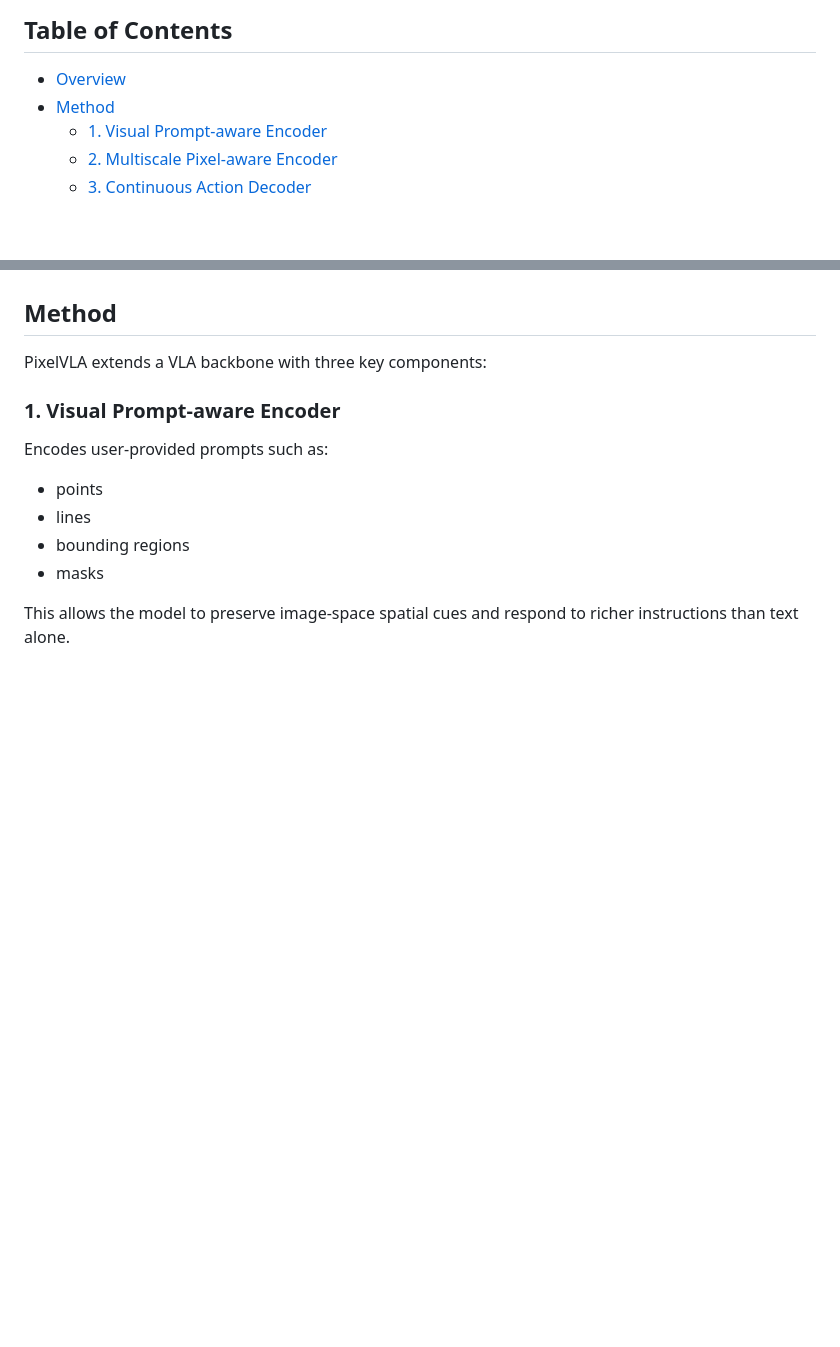
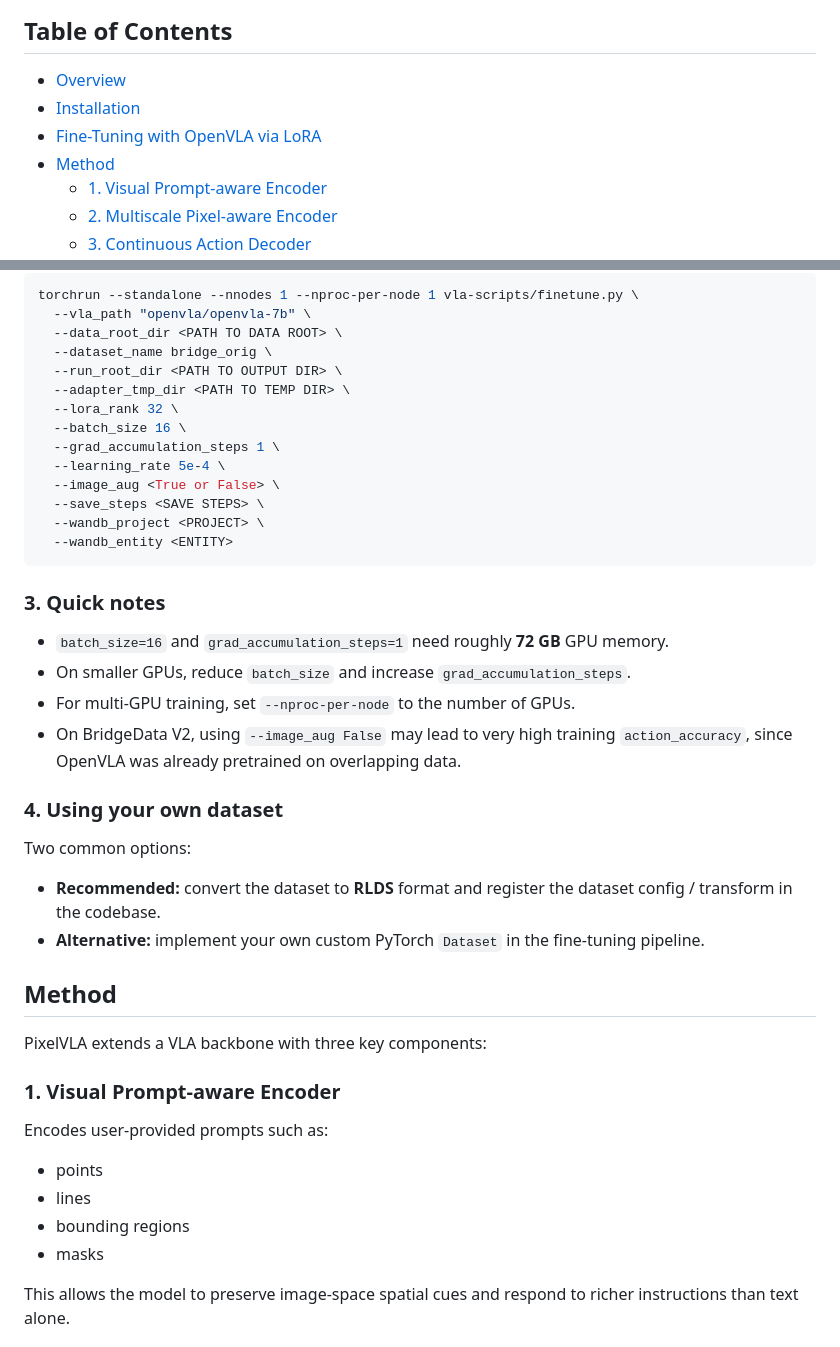
Before and after one commit to WenqiLiang/PixelVLA, a Markdown page: README.md, 2 parts joined by grey strips. GitHub-like rendering; blank space fills up the shorter version.

````diff
--- a/README.md
+++ b/README.md
@@ -13,6 +13,8 @@ Official repository for **PixelVLA**, a vision-language-action model that advanc
 ## Table of Contents
 
 - [Overview](#overview)
+- [Installation](#installation)
+- [Fine-Tuning with OpenVLA via LoRA](#fine-tuning-with-openvla-via-lora)
 - [Method](#method)
   - [1. Visual Prompt-aware Encoder](#1-visual-prompt-aware-encoder)
   - [2. Multiscale Pixel-aware Encoder](#2-multiscale-pixel-aware-encoder)
@@ -37,3 +102,33 @@ In addition, we propose a two-stage automated annotation pipeline to build **Pix
+```bash
+torchrun --standalone --nnodes 1 --nproc-per-node 1 vla-scripts/finetune.py \
+  --vla_path "openvla/openvla-7b" \
+  --data_root_dir <PATH TO DATA ROOT> \
+  --dataset_name bridge_orig \
+  --run_root_dir <PATH TO OUTPUT DIR> \
+  --adapter_tmp_dir <PATH TO TEMP DIR> \
+  --lora_rank 32 \
+  --batch_size 16 \
+  --grad_accumulation_steps 1 \
+  --learning_rate 5e-4 \
+  --image_aug <True or False> \
+  --save_steps <SAVE STEPS> \
+  --wandb_project <PROJECT> \
+  --wandb_entity <ENTITY>
+```
+
+### 3. Quick notes
+
+- `batch_size=16` and `grad_accumulation_steps=1` need roughly **72 GB** GPU memory.
+- On smaller GPUs, reduce `batch_size` and increase `grad_accumulation_steps`.
+- For multi-GPU training, set `--nproc-per-node` to the number of GPUs.
+- On BridgeData V2, using `--image_aug False` may lead to very high training `action_accuracy`, since OpenVLA was already pretrained on overlapping data.
+
+### 4. Using your own dataset
+
+Two common options:
+
+- **Recommended:** convert the dataset to **RLDS** format and register the dataset config / transform in the codebase.
+- **Alternative:** implement your own custom PyTorch `Dataset` in the fine-tuning pipeline.
 
 ## Method
 
````
Also changed, not shown: other parts of README.md (+67 -4 lines).
